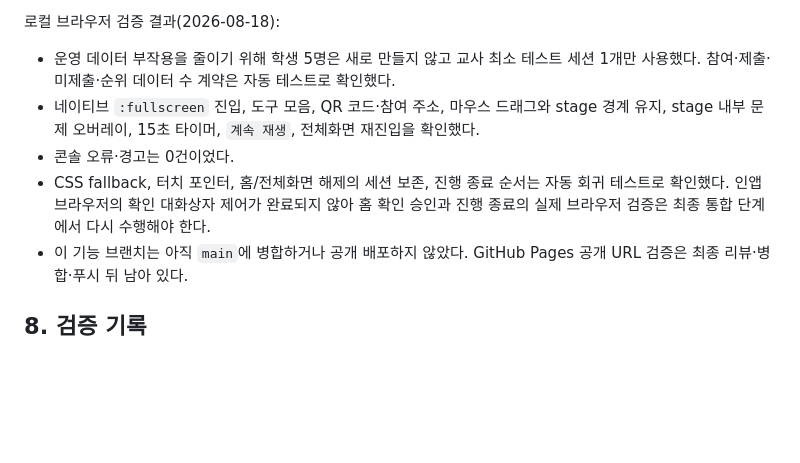
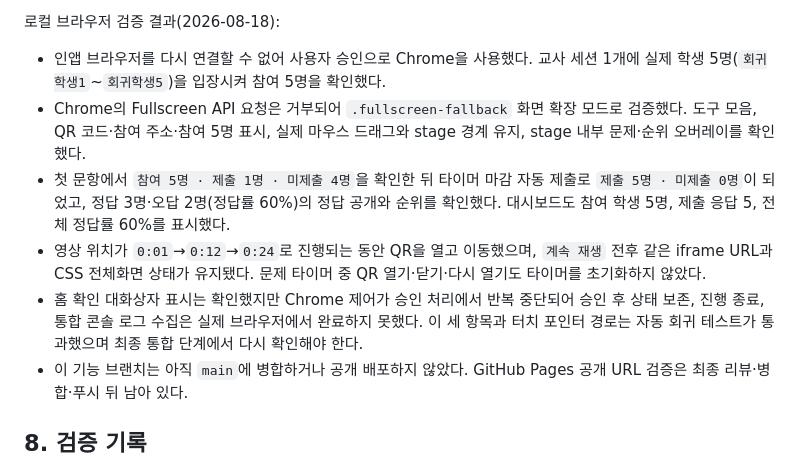
Before and after one commit to shining-jade/video-quiz, a Markdown page: docs/HANDOFF-2026-08-14.md, the part around the change. GitHub-like rendering; blank space fills up the shorter version.

Commit message:
5학생 브라우저 회귀 결과를 문서화

```diff
--- a/docs/HANDOFF-2026-08-14.md
+++ b/docs/HANDOFF-2026-08-14.md
@@ -138,10 +138,11 @@ Firestore 응답에는 문항별 답과 함께 제출 상태를 기록한다.
 
 로컬 브라우저 검증 결과(2026-08-18):
 
-- 운영 데이터 부작용을 줄이기 위해 학생 5명은 새로 만들지 않고 교사 최소 테스트 세션 1개만 사용했다. 참여·제출·미제출·순위 데이터 수 계약은 자동 테스트로 확인했다.
-- 네이티브 `:fullscreen` 진입, 도구 모음, QR 코드·참여 주소, 마우스 드래그와 stage 경계 유지, stage 내부 문제 오버레이, 15초 타이머, `계속 재생`, 전체화면 재진입을 확인했다.
-- 콘솔 오류·경고는 0건이었다.
-- CSS fallback, 터치 포인터, 홈/전체화면 해제의 세션 보존, 진행 종료 순서는 자동 회귀 테스트로 확인했다. 인앱 브라우저의 확인 대화상자 제어가 완료되지 않아 홈 확인 승인과 진행 종료의 실제 브라우저 검증은 최종 통합 단계에서 다시 수행해야 한다.
+- 인앱 브라우저를 다시 연결할 수 없어 사용자 승인으로 Chrome을 사용했다. 교사 세션 1개에 실제 학생 5명(`회귀학생1`~`회귀학생5`)을 입장시켜 참여 5명을 확인했다.
+- Chrome의 Fullscreen API 요청은 거부되어 `.fullscreen-fallback` 화면 확장 모드로 검증했다. 도구 모음, QR 코드·참여 주소·참여 5명 표시, 실제 마우스 드래그와 stage 경계 유지, stage 내부 문제·순위 오버레이를 확인했다.
+- 첫 문항에서 `참여 5명 · 제출 1명 · 미제출 4명`을 확인한 뒤 타이머 마감 자동 제출로 `제출 5명 · 미제출 0명`이 되었고, 정답 3명·오답 2명(정답률 60%)의 정답 공개와 순위를 확인했다. 대시보드도 참여 학생 5명, 제출 응답 5, 전체 정답률 60%를 표시했다.
+- 영상 위치가 `0:01`→`0:12`→`0:24`로 진행되는 동안 QR을 열고 이동했으며, `계속 재생` 전후 같은 iframe URL과 CSS 전체화면 상태가 유지됐다. 문제 타이머 중 QR 열기·닫기·다시 열기도 타이머를 초기화하지 않았다.
+- 홈 확인 대화상자 표시는 확인했지만 Chrome 제어가 승인 처리에서 반복 중단되어 승인 후 상태 보존, 진행 종료, 통합 콘솔 로그 수집은 실제 브라우저에서 완료하지 못했다. 이 세 항목과 터치 포인터 경로는 자동 회귀 테스트가 통과했으며 최종 통합 단계에서 다시 확인해야 한다.
 - 이 기능 브랜치는 아직 `main`에 병합하거나 공개 배포하지 않았다. GitHub Pages 공개 URL 검증은 최종 리뷰·병합·푸시 뒤 남아 있다.
 
 ## 8. 검증 기록
```
